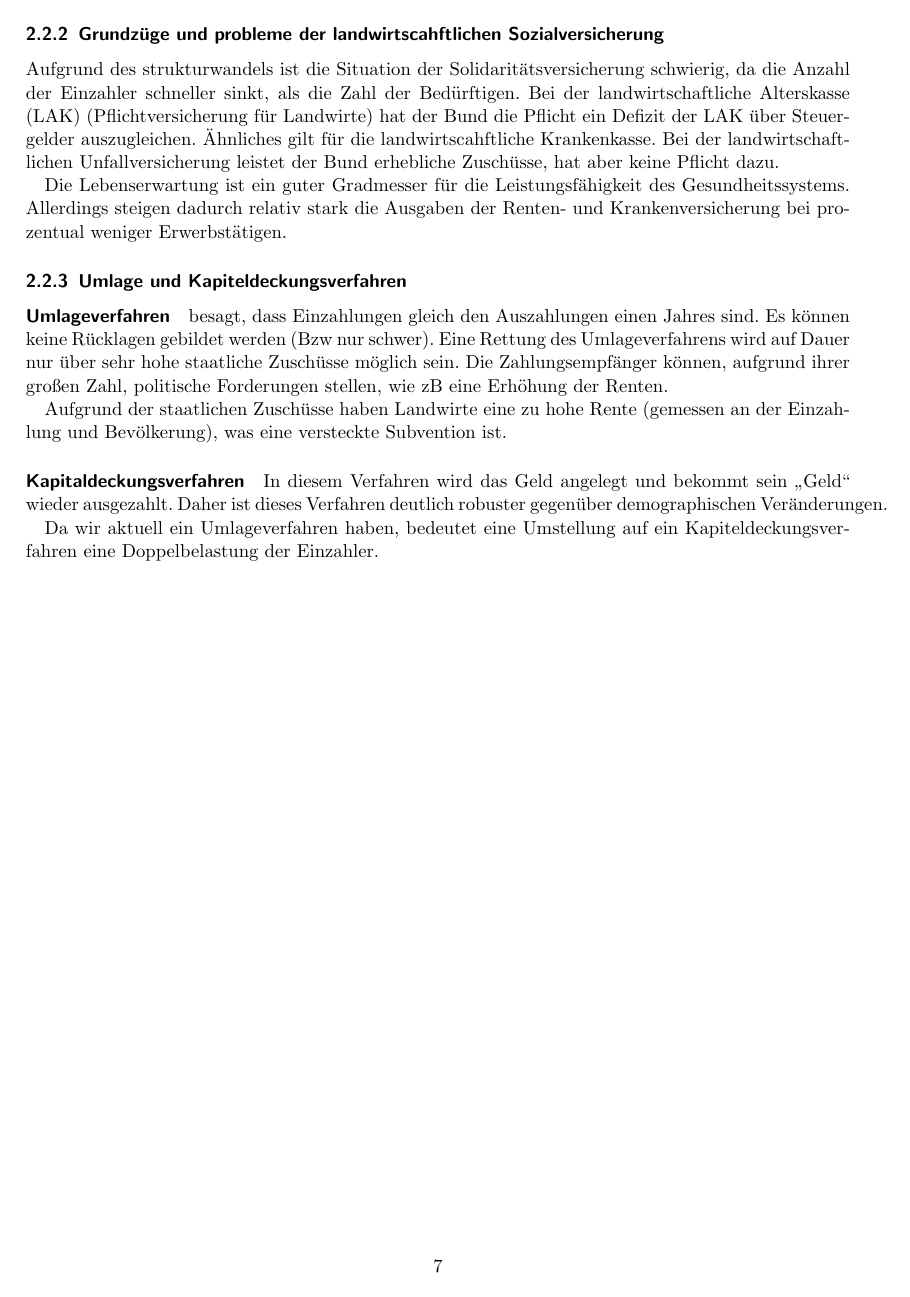
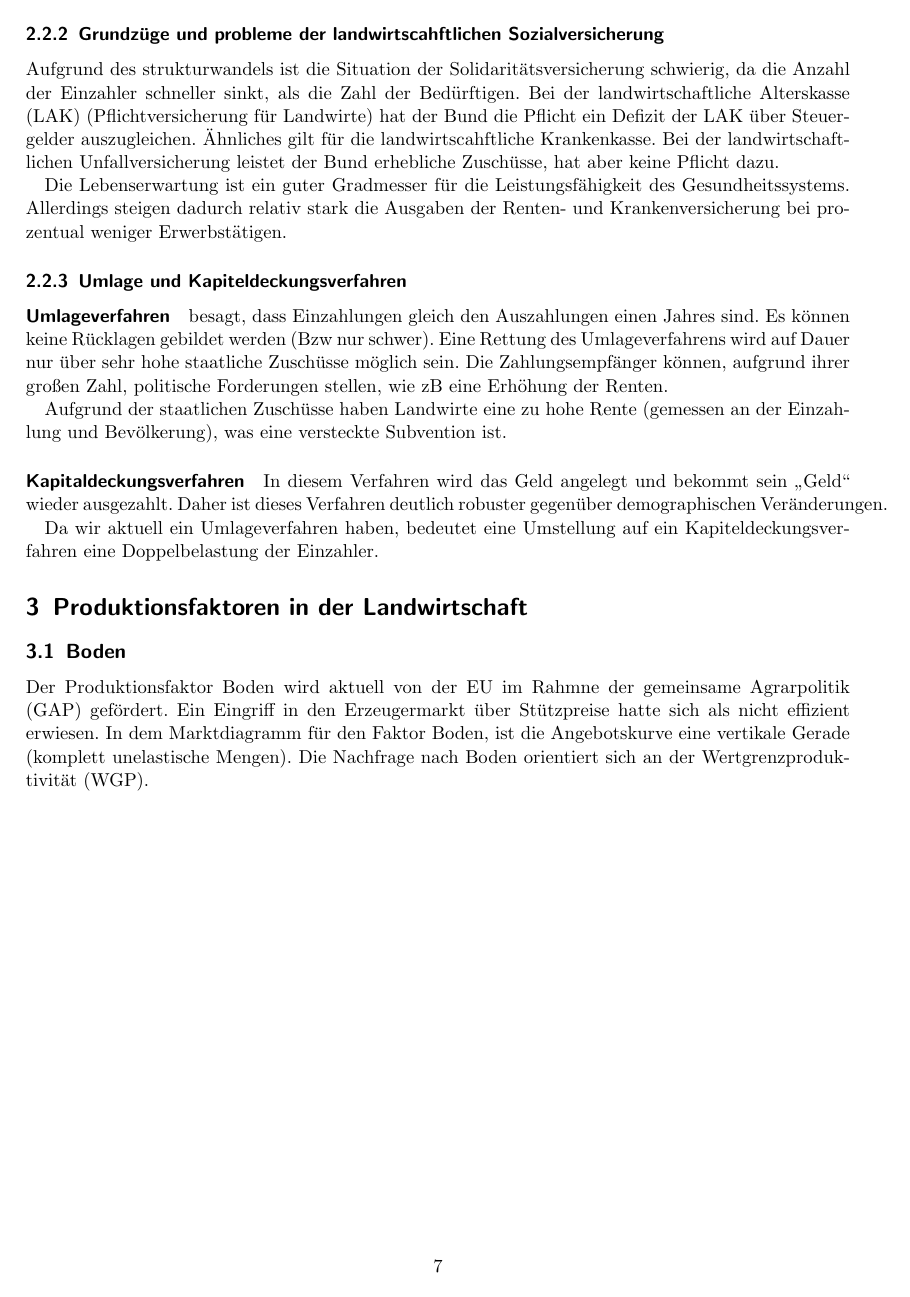
Before and after one commit to the-white-one/APO, a LaTeX document (mitschrift.tex): page 7 of 7. Compiled offline with pdfLaTeX.

Commit message:
mitschrift der VL am 28.10.21

```diff
--- a/mitschrift.tex
+++ b/mitschrift.tex
@@ -23,11 +23,18 @@
 	short = LAK,
 	long = landwirtschaftliche Alterskasse,
 }
+\DeclareAcronym{WGP}{
+	short = WGP,
+	long = Wertgrenzproduktivität,
+}
 \DeclareAcronym{PSM}{
 	short = PSM,
 	long = Pflanzenschutzmittel
 }
-
+\DeclareAcronym{GAP}{
+	short = GAP,
+	long = gemeinsame Agrarpolitik,
+}
 \DeclareAcronym{AG}{
 	short = AG,
 	long = Arbeitgeber,
@@ -294,6 +301,15 @@ Daher ist dieses Verfahren deutlich robuster gegenüber demographischen Verände
 
 Da wir aktuell ein Umlageverfahren haben, bedeutet eine Umstellung auf ein Kapiteldeckungsverfahren eine Doppelbelastung der Einzahler.
 
+\section{Produktionsfaktoren in der Landwirtschaft}
+
+\subsection{Boden}
+Der Produktionsfaktor Boden wird aktuell von der \ac{EU} im Rahmne der \ac{GAP} gefördert.
+Ein Eingriff in den Erzeugermarkt über Stützpreise hatte sich als nicht effizient erwiesen.
+In dem Marktdiagramm für den Faktor Boden, ist die Angebotskurve eine vertikale Gerade (komplett unelastische Mengen).
+Die Nachfrage nach Boden orientiert sich an der \ac{WGP}.
+
+
 %\begin{itemize}
 %\end{itemize}
 \end{document}
```
Also changed, not shown: mitschrift.pdf.
